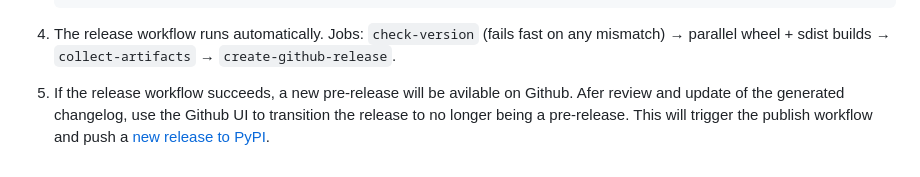
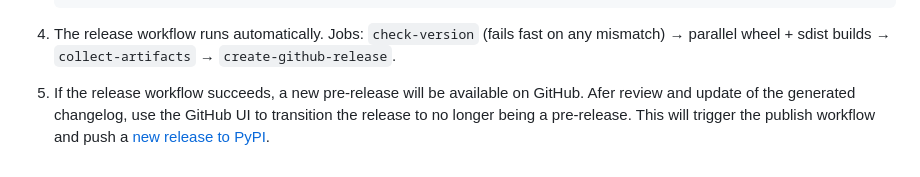
Before and after one commit to fastly/compute-sdk-python, a Markdown page: CONTRIBUTING.md, the part around the change. GitHub-like rendering.

Commit message:
CONTRIBUTING.md typo corrections

```diff
--- a/CONTRIBUTING.md
+++ b/CONTRIBUTING.md
@@ -134,9 +134,9 @@ The version must be kept in sync across several files including `pyproject.toml`
    on any mismatch) → parallel wheel + sdist builds → `collect-artifacts` →
    `create-github-release`.
 
-5. If the release workflow succeeds, a new pre-release will be avilable on
-   Github.  Afer review and update of the generated changelog, use the
-   Github UI to transition the release to no longer being a pre-release.
+5. If the release workflow succeeds, a new pre-release will be available on
+   GitHub.  Afer review and update of the generated changelog, use the
+   GitHub UI to transition the release to no longer being a pre-release.
    This will trigger the publish workflow and push a [new release to PyPI][pypi].
 
 [pypi]: https://pypi.org/project/fastly-compute/
```
